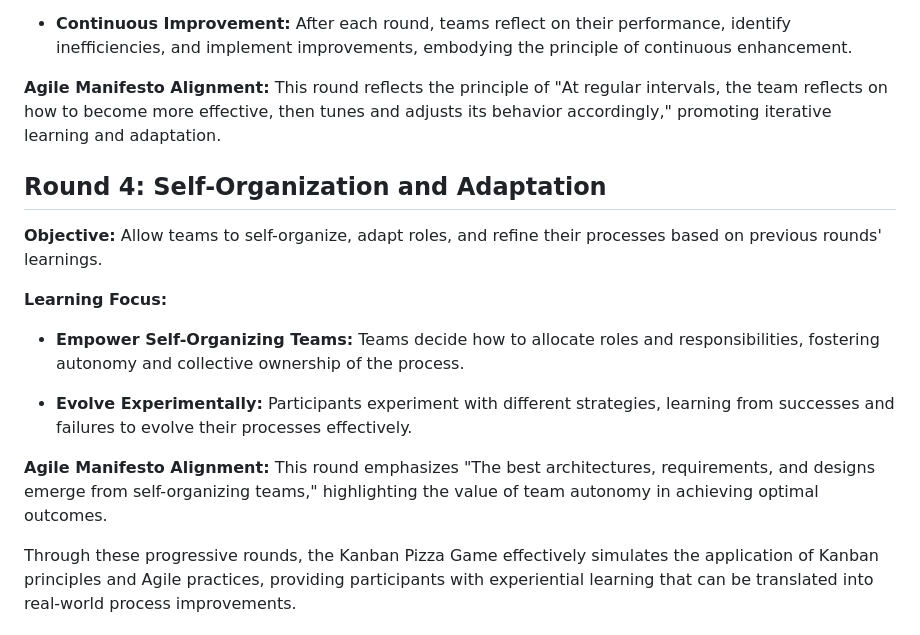
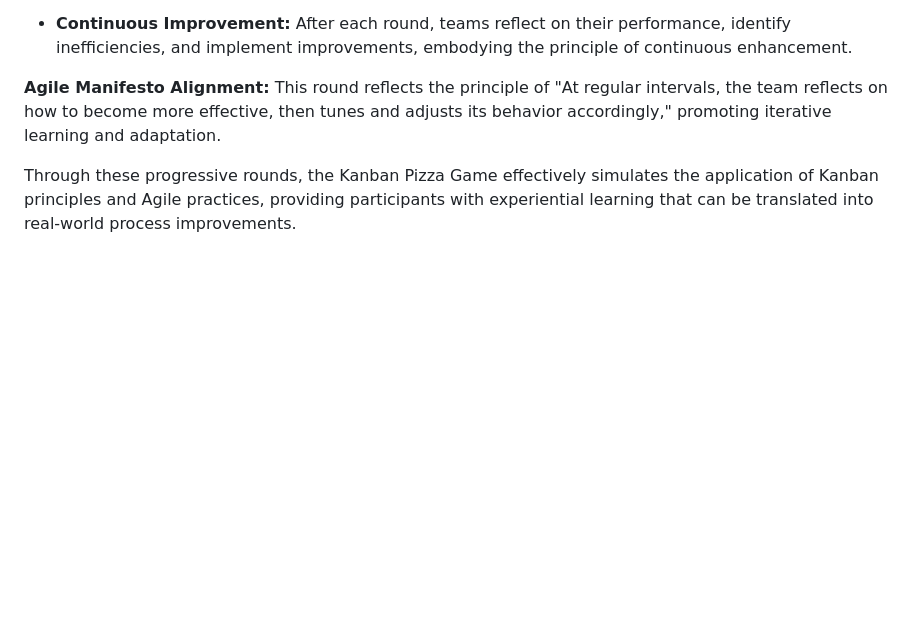
Before and after one commit to adamclement-exe/kanbanpizza, a Markdown page: README.md, the part around the change. Rendered like a GitHub page; blank space fills up the shorter version.

```diff
--- a/README.md
+++ b/README.md
@@ -49,17 +49,6 @@ The Kanban Pizza Game is an interactive exercise designed to immerse participant
 
 **Agile Manifesto Alignment:** This round reflects the principle of "At regular intervals, the team reflects on how to become more effective, then tunes and adjusts its behavior accordingly," promoting iterative learning and adaptation.
 
-## Round 4: Self-Organization and Adaptation
-
-**Objective:** Allow teams to self-organize, adapt roles, and refine their processes based on previous rounds' learnings.
-
-**Learning Focus:**
-
-- **Empower Self-Organizing Teams:** Teams decide how to allocate roles and responsibilities, fostering autonomy and collective ownership of the process.
-
-- **Evolve Experimentally:** Participants experiment with different strategies, learning from successes and failures to evolve their processes effectively.
-
-**Agile Manifesto Alignment:** This round emphasizes "The best architectures, requirements, and designs emerge from self-organizing teams," highlighting the value of team autonomy in achieving optimal outcomes.
 
 Through these progressive rounds, the Kanban Pizza Game effectively simulates the application of Kanban principles and Agile practices, providing participants with experiential learning that can be translated into real-world process improvements.
 
```
